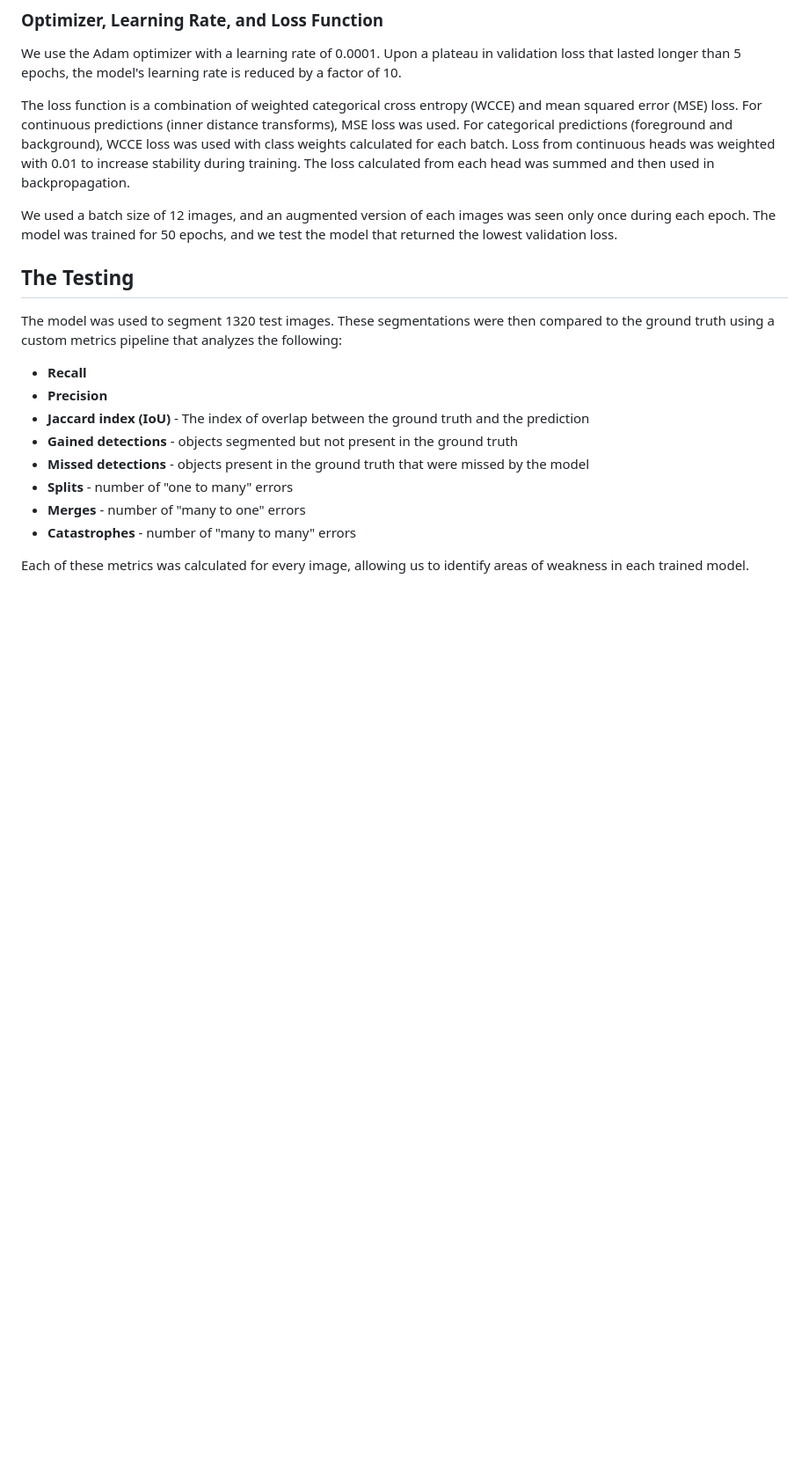
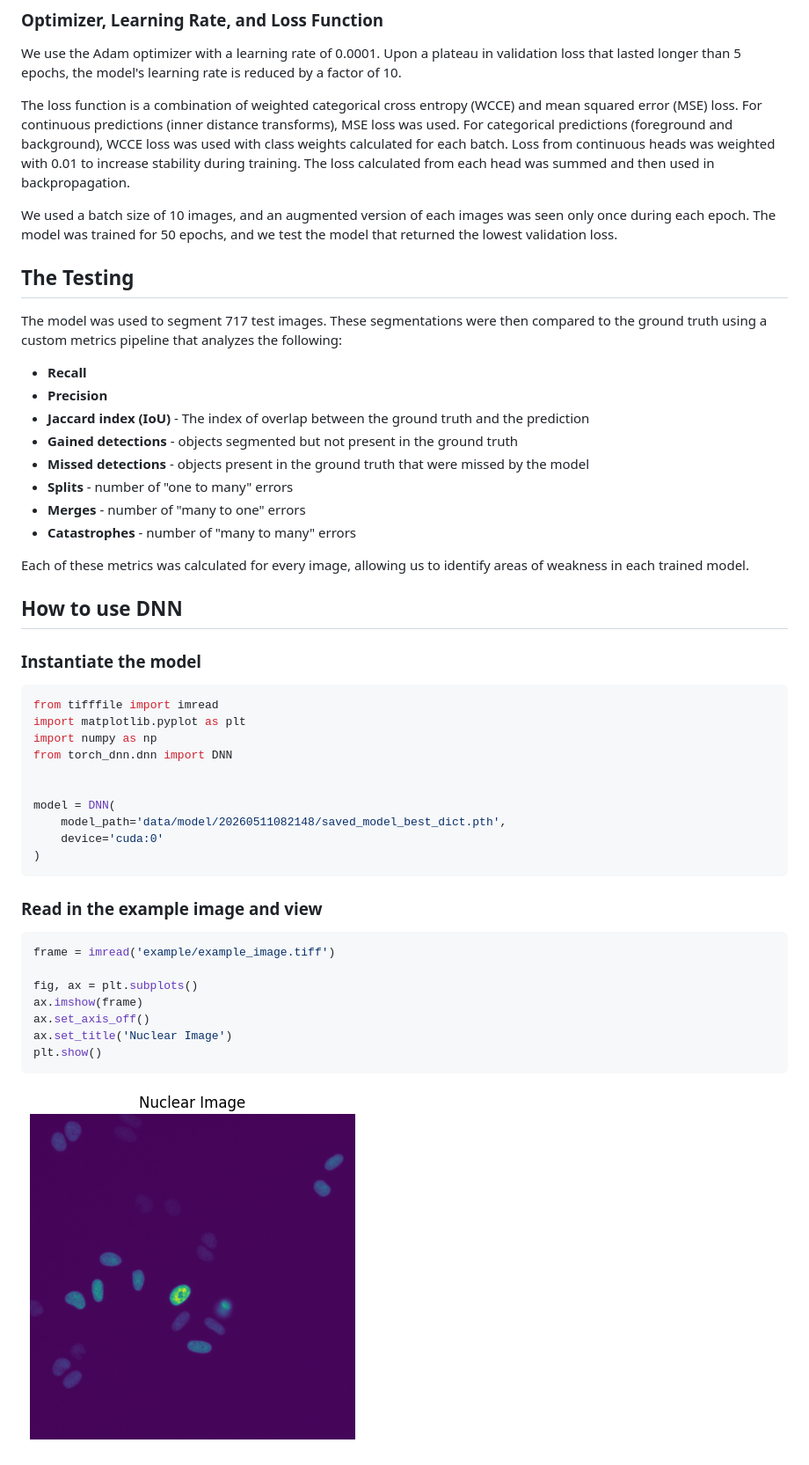
Before and after one commit to vanvalenlab/torch-dynamicnuclearnet, a Markdown page: README.md, the part around one of its changes. Shown at 88% size. Rendered like a GitHub page; pictures changed too: example/nuclear_image.png (added); blank space fills up the shorter version.

Commit message:
updated README with example flow, added example images, and added a copy function for input image in the DNN application

````diff
--- a/README.md
+++ b/README.md
@@ -52,11 +52,11 @@ We use the Adam optimizer with a learning rate of 0.0001. Upon a plateau in vali
 
 The loss function is a combination of weighted categorical cross entropy (WCCE) and mean squared error (MSE) loss. For continuous predictions (inner distance transforms), MSE loss was used. For categorical predictions (foreground and background), WCCE loss was used with class weights calculated for each batch. Loss from continuous heads was weighted with 0.01 to increase stability during training. The loss calculated from each head was summed and then used in backpropagation.
 
-We used a batch size of 12 images, and an augmented version of each images was seen only once during each epoch. The model was trained for 50 epochs, and we test the model that returned the lowest validation loss.
+We used a batch size of 10 images, and an augmented version of each images was seen only once during each epoch. The model was trained for 50 epochs, and we test the model that returned the lowest validation loss.
 
 ## The Testing
 
-The model was used to segment 1320 test images. These segmentations were then compared to the ground truth using a custom metrics pipeline that analyzes the following:
+The model was used to segment 717 test images. These segmentations were then compared to the ground truth using a custom metrics pipeline that analyzes the following:
 
 - **Recall**
 - **Precision**
@@ -67,4 +67,36 @@ The model was used to segment 1320 test images. These segmentations were then co
 - **Merges** - number of "many to one" errors
 - **Catastrophes** - number of "many to many" errors
 
- Each of these metrics was calculated for every image, allowing us to identify areas of weakness in each trained model.
+Each of these metrics was calculated for every image, allowing us to identify areas of weakness in each trained model.
+
+## How to use DNN
+
+### Instantiate the model
+
+```python
+from tifffile import imread
+import matplotlib.pyplot as plt
+import numpy as np
+from torch_dnn.dnn import DNN
+
+
+model = DNN(
+    model_path='data/model/20260511082148/saved_model_best_dict.pth',
+    device='cuda:0'
+)
+```
+
+### Read in the example image and view
+
+```python
+frame = imread('example/example_image.tiff')
+
+fig, ax = plt.subplots()
+ax.imshow(frame)
+ax.set_axis_off()
+ax.set_title('Nuclear Image')
+plt.show()
+```
+
+![image](example/nuclear_image.png)
+
````
Also changed, not shown: other parts of README.md (+27 -1 lines), example/nuclear_image_and_seg.png (added), 3 other files.
